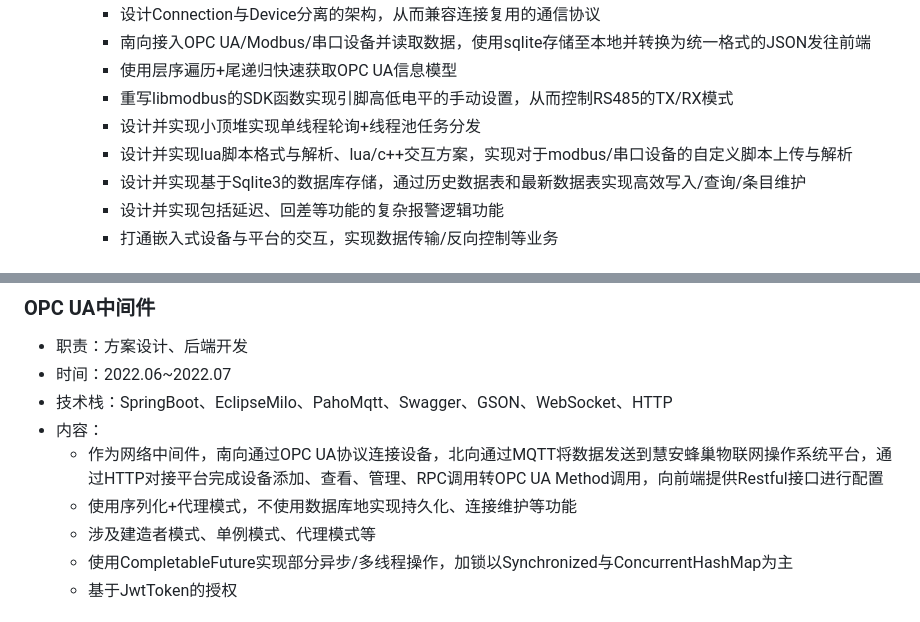
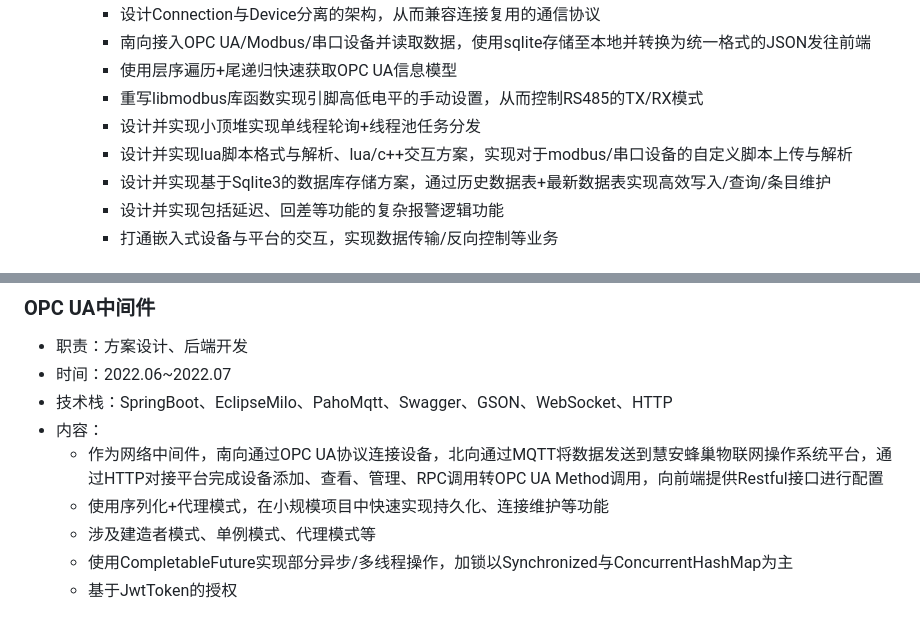
Before and after one commit to Midas75/my-vitae, a Markdown page: MyVitae.md, 2 parts joined by grey strips. GitHub-like rendering.

```diff
--- a/MyVitae.md
+++ b/MyVitae.md
@@ -151,10 +153,10 @@
         - 设计Connection与Device分离的架构，从而兼容连接复用的通信协议
         - 南向接入OPC UA/Modbus/串口设备并读取数据，使用sqlite存储至本地并转换为统一格式的JSON发往前端
         - 使用层序遍历+尾递归快速获取OPC UA信息模型
-        - 重写libmodbus的SDK函数实现引脚高低电平的手动设置，从而控制RS485的TX/RX模式
+        - 重写libmodbus库函数实现引脚高低电平的手动设置，从而控制RS485的TX/RX模式
         - 设计并实现小顶堆实现单线程轮询+线程池任务分发
         - 设计并实现lua脚本格式与解析、lua/c++交互方案，实现对于modbus/串口设备的自定义脚本上传与解析
-        - 设计并实现基于Sqlite3的数据库存储，通过历史数据表和最新数据表实现高效写入/查询/条目维护
+        - 设计并实现基于Sqlite3的数据库存储方案，通过历史数据表+最新数据表实现高效写入/查询/条目维护
         - 设计并实现包括延迟、回差等功能的复杂报警逻辑功能
         - 打通嵌入式设备与平台的交互，实现数据传输/反向控制等业务
 
@@ -181,7 +183,7 @@
 - 技术栈：SpringBoot、EclipseMilo、PahoMqtt、Swagger、GSON、WebSocket、HTTP
 - 内容：
     - 作为网络中间件，南向通过OPC UA协议连接设备，北向通过MQTT将数据发送到慧安蜂巢物联网操作系统平台，通过HTTP对接平台完成设备添加、查看、管理、RPC调用转OPC UA Method调用，向前端提供Restful接口进行配置
-    - 使用序列化+代理模式，不使用数据库地实现持久化、连接维护等功能
+    - 使用序列化+代理模式，在小规模项目中快速实现持久化、连接维护等功能
     - 涉及建造者模式、单例模式、代理模式等
     - 使用CompletableFuture实现部分异步/多线程操作，加锁以Synchronized与ConcurrentHashMap为主
     - 基于JwtToken的授权
```
Also changed, not shown: other parts of MyVitae.md (+11 -9 lines).
